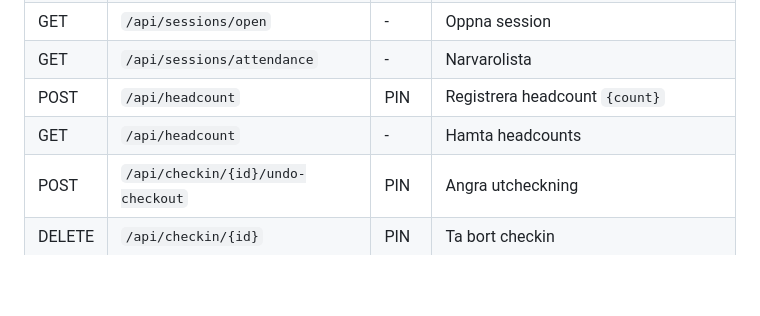
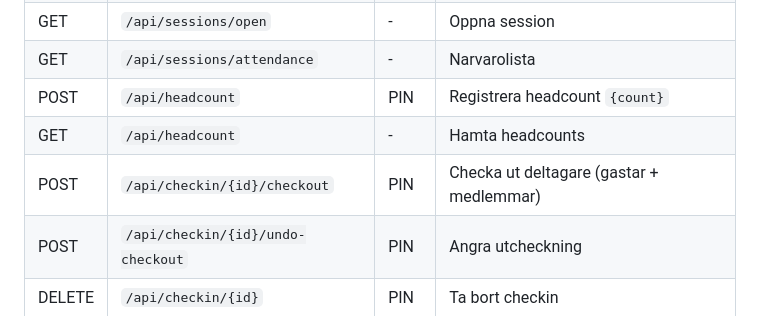
Before and after one commit to logisticuz/fgc-thn-meetups, a Markdown page: CODEX-CONTEXT.md, the part around the change. Rendered like a GitHub page; blank space fills up the shorter version.

Commit message:
Add admin checkout endpoint to CODEX-CONTEXT
Co-Authored-By: Claude Opus 4.6 <noreply@anthropic.com>

```diff
--- a/CODEX-CONTEXT.md
+++ b/CODEX-CONTEXT.md
@@ -88,6 +88,7 @@ meetup_headcounts (id SERIAL PK, session_id FK, count, recorded_at, created_by)
 | GET | `/api/sessions/attendance` | - | Narvarolista |
 | POST | `/api/headcount` | PIN | Registrera headcount `{count}` |
 | GET | `/api/headcount` | - | Hamta headcounts |
+| POST | `/api/checkin/{id}/checkout` | PIN | Checka ut deltagare (gastar + medlemmar) |
 | POST | `/api/checkin/{id}/undo-checkout` | PIN | Angra utcheckning |
 | DELETE | `/api/checkin/{id}` | PIN | Ta bort checkin |
 | GET | `/admin/history` | PIN | Sessionshistorik |
```
